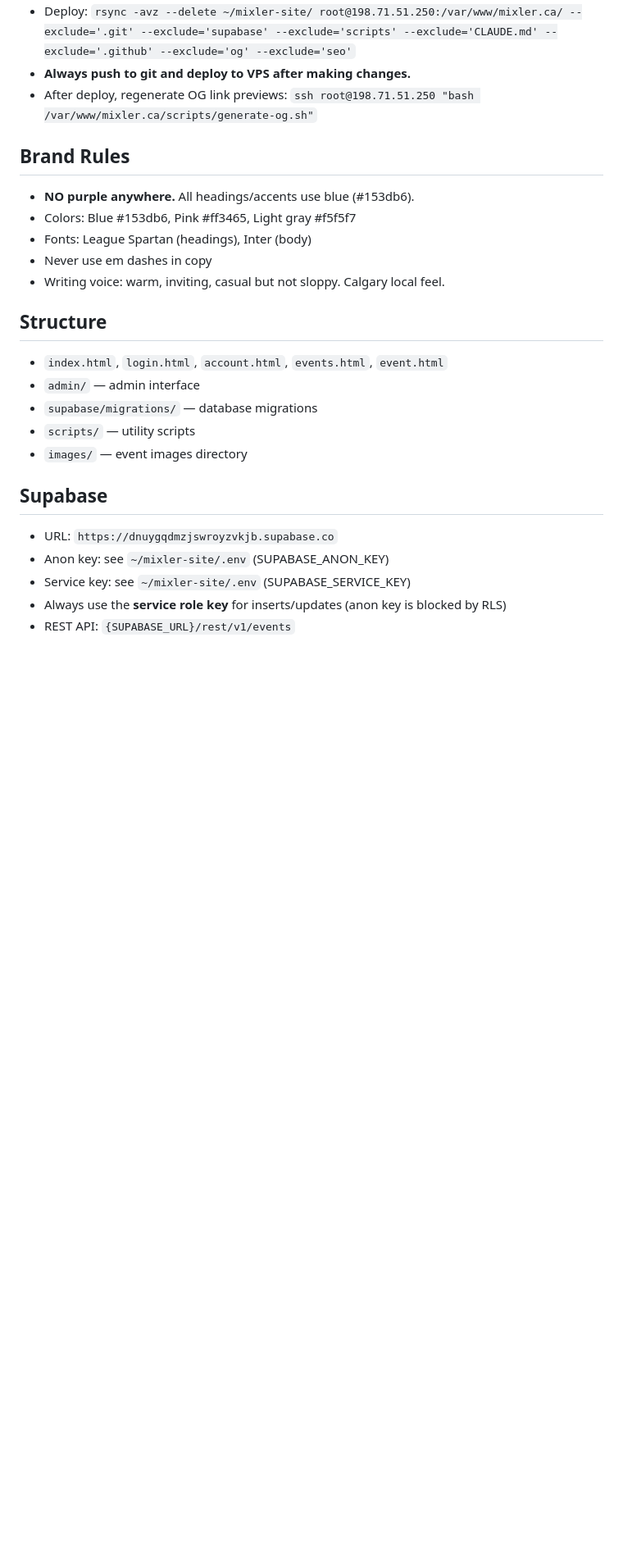
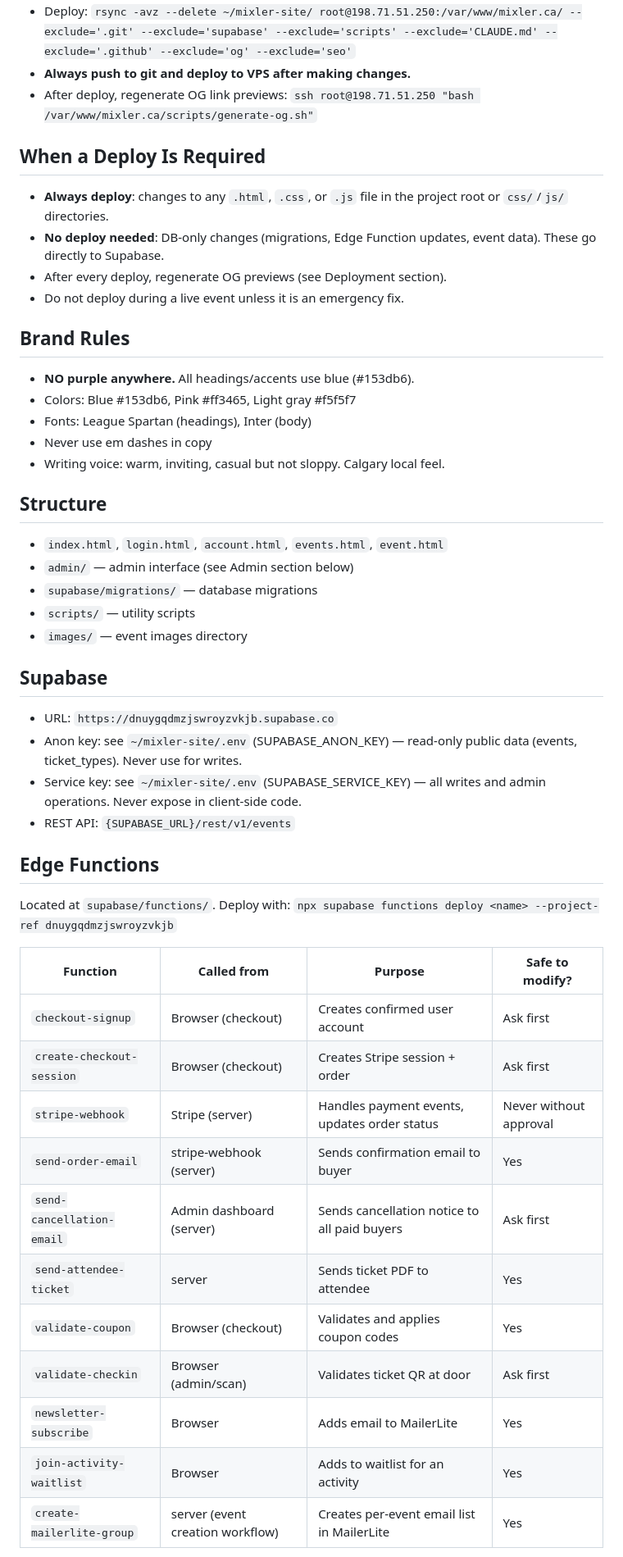
Before and after one commit to nart78/mixler-site, a Markdown page: CLAUDE.md, the part around one of its changes. Shown at 82% size. Drawn GitHub-style; blank space fills up the shorter version.

```diff
--- a/CLAUDE.md
+++ b/CLAUDE.md
@@ -9,6 +9,13 @@
 - **Always push to git and deploy to VPS after making changes.**
 - After deploy, regenerate OG link previews: `ssh root@198.71.51.250 "bash /var/www/mixler.ca/scripts/generate-og.sh"`
 
+## When a Deploy Is Required
+
+- **Always deploy**: changes to any `.html`, `.css`, or `.js` file in the project root or `css/`/`js/` directories.
+- **No deploy needed**: DB-only changes (migrations, Edge Function updates, event data). These go directly to Supabase.
+- After every deploy, regenerate OG previews (see Deployment section).
+- Do not deploy during a live event unless it is an emergency fix.
+
 ## Brand Rules
 - **NO purple anywhere.** All headings/accents use blue (#153db6).
 - Colors: Blue #153db6, Pink #ff3465, Light gray #f5f5f7
@@ -18,7 +25,7 @@
 
 ## Structure
 - `index.html`, `login.html`, `account.html`, `events.html`, `event.html`
-- `admin/` — admin interface
+- `admin/` — admin interface (see Admin section below)
 - `supabase/migrations/` — database migrations
 - `scripts/` — utility scripts
 - `images/` — event images directory
@@ -26,7 +33,25 @@
 ## Supabase
 
 - URL: `https://dnuygqdmzjswroyzvkjb.supabase.co`
-- Anon key: see `~/mixler-site/.env` (SUPABASE_ANON_KEY)
-- Service key: see `~/mixler-site/.env` (SUPABASE_SERVICE_KEY)
-- Always use the **service role key** for inserts/updates (anon key is blocked by RLS)
+- Anon key: see `~/mixler-site/.env` (SUPABASE_ANON_KEY) — read-only public data (events, ticket_types). Never use for writes.
+- Service key: see `~/mixler-site/.env` (SUPABASE_SERVICE_KEY) — all writes and admin operations. Never expose in client-side code.
 - REST API: `{SUPABASE_URL}/rest/v1/events`
+
+## Edge Functions
+
+Located at `supabase/functions/`. Deploy with: `npx supabase functions deploy <name> --project-ref dnuygqdmzjswroyzvkjb`
+
+| Function | Called from | Purpose | Safe to modify? |
+|---|---|---|---|
+| `checkout-signup` | Browser (checkout) | Creates confirmed user account | Ask first |
+| `create-checkout-session` | Browser (checkout) | Creates Stripe session + order | Ask first |
+| `stripe-webhook` | Stripe (server) | Handles payment events, updates order status | Never without approval |
+| `send-order-email` | stripe-webhook (server) | Sends confirmation email to buyer | Yes |
+| `send-cancellation-email` | Admin dashboard (server) | Sends cancellation notice to all paid buyers | Ask first |
+| `send-attendee-ticket` | server | Sends ticket PDF to attendee | Yes |
+| `validate-coupon` | Browser (checkout) | Validates and applies coupon codes | Yes |
+| `validate-checkin` | Browser (admin/scan) | Validates ticket QR at door | Ask first |
+| `newsletter-subscribe` | Browser | Adds email to MailerLite | Yes |
+| `join-activity-waitlist` | Browser | Adds to waitlist for an activity | Yes |
+| `create-mailerlite-group` | server (event creation workflow) | Creates per-event email list in MailerLite | Yes |
+
```
Also changed, not shown: other parts of CLAUDE.md (+69 -10 lines).
